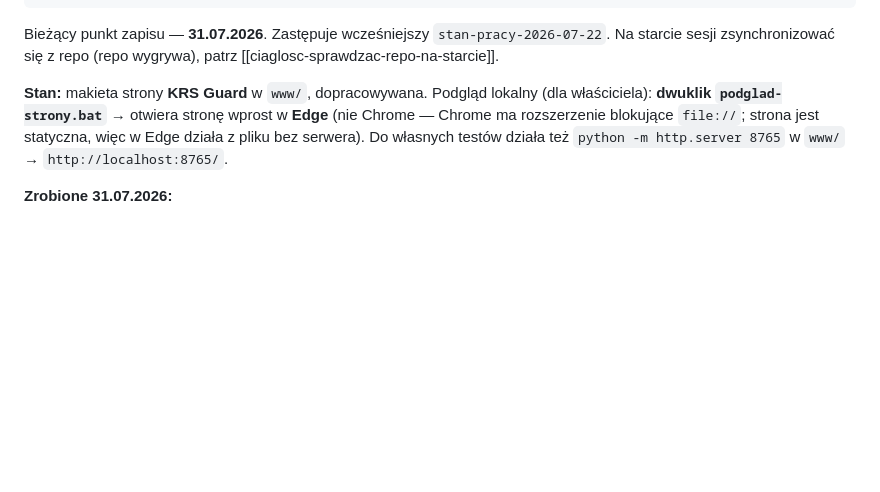
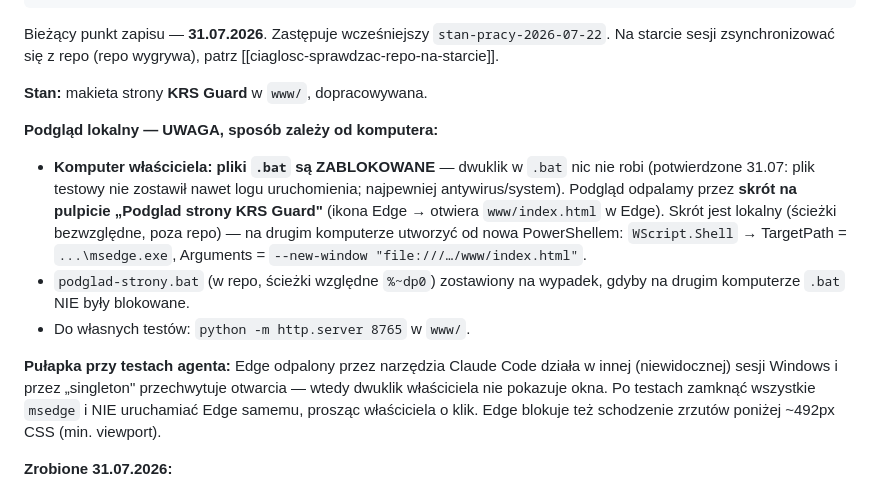
Before and after one commit to pczak333/kancelaria-prs-strona-www, a Markdown page: memory/stan-pracy-2026-07-31.md, the part around the change. GitHub-like rendering; blank space fills up the shorter version.

```diff
--- a/memory/stan-pracy-2026-07-31.md
+++ b/memory/stan-pracy-2026-07-31.md
@@ -11,11 +11,25 @@ Bieżący punkt zapisu — **31.07.2026**. Zastępuje wcześniejszy
 (repo wygrywa), patrz [[ciaglosc-sprawdzac-repo-na-starcie]].
 
 **Stan:** makieta strony **KRS Guard** w `www/`, dopracowywana.
-Podgląd lokalny (dla właściciela): **dwuklik `podglad-strony.bat`** →
-otwiera stronę wprost w **Edge** (nie Chrome — Chrome ma rozszerzenie
-blokujące `file://`; strona jest statyczna, więc w Edge działa z pliku bez
-serwera). Do własnych testów działa też `python -m http.server 8765` w
-`www/` → `http://localhost:8765/`.
+
+**Podgląd lokalny — UWAGA, sposób zależy od komputera:**
+- **Komputer właściciela: pliki `.bat` są ZABLOKOWANE** — dwuklik w `.bat`
+  nic nie robi (potwierdzone 31.07: plik testowy nie zostawił nawet logu
+  uruchomienia; najpewniej antywirus/system). Podgląd odpalamy przez
+  **skrót na pulpicie „Podglad strony KRS Guard"** (ikona Edge → otwiera
+  `www/index.html` w Edge). Skrót jest lokalny (ścieżki bezwzględne, poza
+  repo) — na drugim komputerze utworzyć od nowa PowerShellem:
+  `WScript.Shell` → TargetPath = `...\msedge.exe`,
+  Arguments = `--new-window "file:///…/www/index.html"`.
+- `podglad-strony.bat` (w repo, ścieżki względne `%~dp0`) zostawiony na
+  wypadek, gdyby na drugim komputerze `.bat` NIE były blokowane.
+- Do własnych testów: `python -m http.server 8765` w `www/`.
+
+**Pułapka przy testach agenta:** Edge odpalony przez narzędzia Claude Code
+działa w innej (niewidocznej) sesji Windows i przez „singleton" przechwytuje
+otwarcia — wtedy dwuklik właściciela nie pokazuje okna. Po testach zamknąć
+wszystkie `msedge` i NIE uruchamiać Edge samemu, prosząc właściciela o klik.
+Edge blokuje też schodzenie zrzutów poniżej ~492px CSS (min. viewport).
 
 **Zrobione 31.07.2026:**
 1. Sprzątanie repo: usunięto resztki po porzuconym podejściu build
```
Also changed, not shown: CLAUDE.md (+27 -8 lines).
